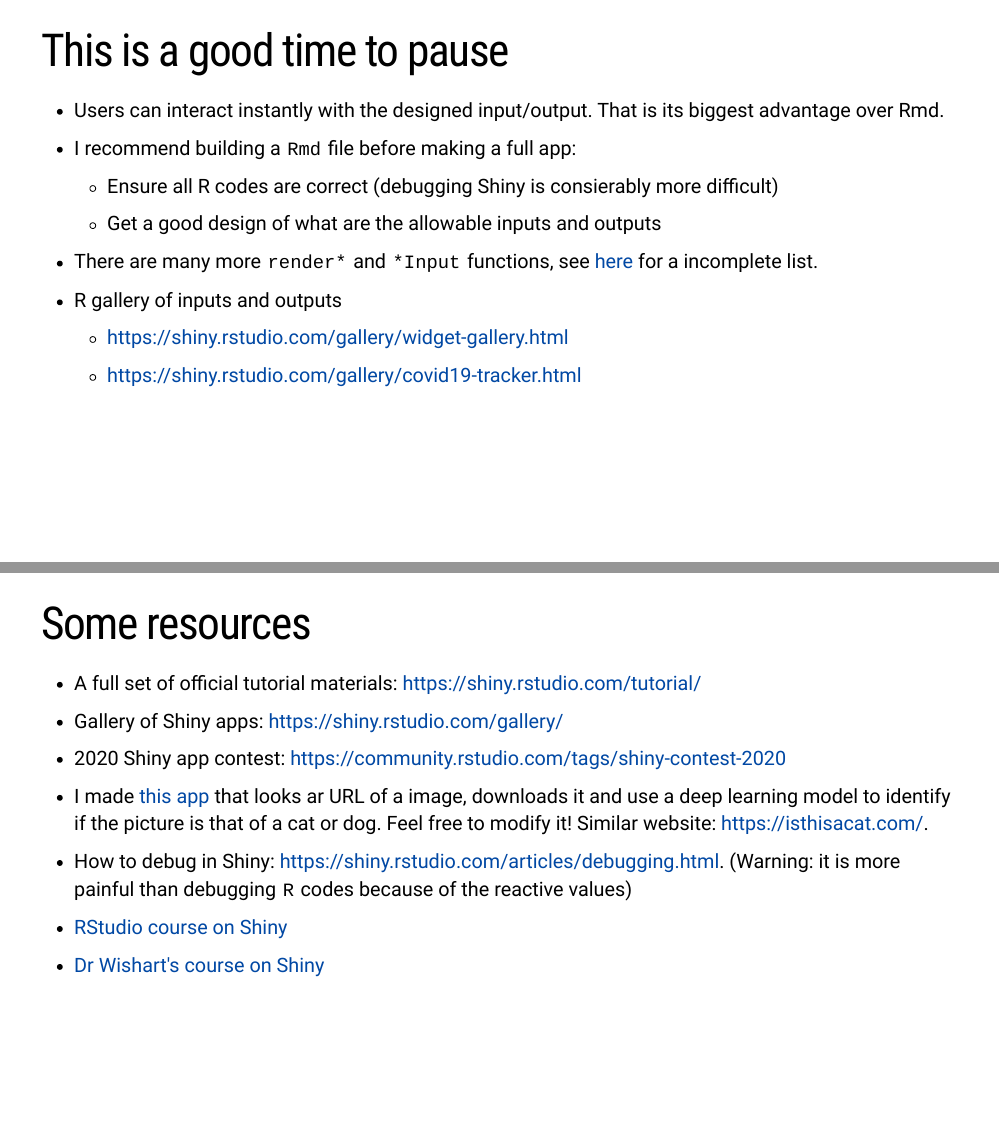
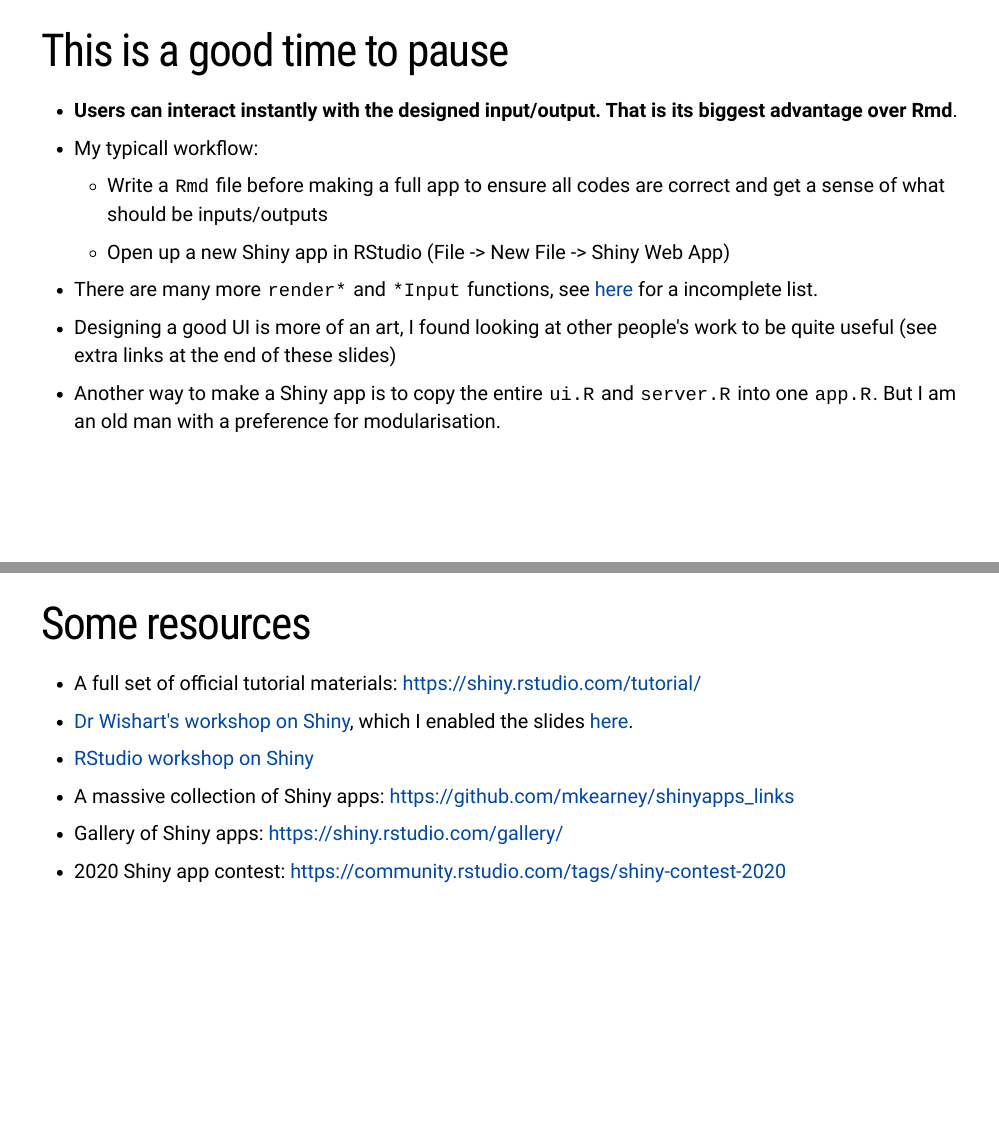
Before and after one commit to kevinwang09/shiny_3888, an R Markdown document (index.Rmd): pages 15 and 31 of 33 before the commit and pages 15 and 34 of 36 after it, joined at a grey line. The pictures show the slides in the output file index.html that the author committed with the source; the slides are laid out offline by our stand-in for remark.js, each with all of its steps uncovered, in fonts that may differ from those the slides ask for, and without slide numbers, shadows or browser add-ons.

Commit message:
Extra links and add dubugging section

````diff
--- a/index.Rmd
+++ b/index.Rmd
@@ -201,22 +203,21 @@ Demo 1: Let's build your first Shiny app!
 })
 ```
 ---
+
 # This is a good time to pause
 
-+ Users can interact instantly with the designed input/output. That is its biggest advantage over Rmd.
++ **Users can interact instantly with the designed input/output. That is its biggest advantage over Rmd**.
 
-+ I recommend building a `Rmd` file before making a full app:
-  - Ensure all R codes are correct (debugging Shiny is consierably more difficult)
-  - Get a good design of what are the allowable inputs and outputs
++ My typicall workflow:
+  - Write a `Rmd` file before making a full app to ensure all codes are correct and get a sense of what should be inputs/outputs
+  - Open up a new Shiny app in RStudio (File -> New File -> Shiny Web App)
 
 
 + There are many more `render*` and `*Input` functions, see [here](https://kevinwang09.github.io/SSA-Shiny-Workshop-2019/01-Intro.html#20) for a incomplete list.
 
++ Designing a good UI is more of an art, I found looking at other people's work to be quite useful (see extra links at the end of these slides)
 
-+ R gallery of inputs and outputs
-
-  - https://shiny.rstudio.com/gallery/widget-gallery.html
-  - https://shiny.rstudio.com/gallery/covid19-tracker.html
++ Another way to make a Shiny app is to copy the entire `ui.R` and `server.R` into one `app.R`. But I am an old man with a preference for modularisation.
 
 ---
 
@@ -466,13 +494,11 @@ shiny::runGitHub(
 # Some resources
 
 + A full set of official tutorial materials: https://shiny.rstudio.com/tutorial/
++ [Dr Wishart's workshop on Shiny](https://github.com/jrwishart/SSA-Shiny-Workshop-2019), which I enabled the slides [here](https://github.com/kevinwang09/SSA-Shiny-Workshop-2019).
++ [RStudio workshop on Shiny](https://github.com/rstudio-conf-2020/shiny-start-finish)
++ A massive collection of Shiny apps: https://github.com/mkearney/shinyapps_links
 + Gallery of Shiny apps: https://shiny.rstudio.com/gallery/
 + 2020 Shiny app contest: https://community.rstudio.com/tags/shiny-contest-2020
-+ I made [this app](https://github.com/kevinwang09/catdog_shiny) that looks ar URL of a image, downloads it and use a deep learning model to identify if the picture is that of a cat or dog. Feel free to modify it! Similar website: https://isthisacat.com/.
-+ How to debug in Shiny: https://shiny.rstudio.com/articles/debugging.html. (Warning: it is more painful than debugging `R` codes because of the reactive values)
-+ [RStudio course on Shiny](https://github.com/rstudio-conf-2020/shiny-start-finish)
-+ [Dr Wishart's course on Shiny](https://github.com/jrwishart/SSA-Shiny-Workshop-2019)
-
 ---
 
 <!-- class: segue -->
````
Also changed, not shown: bomrang_3888/server.R (+3 -0 lines), README.md, index.html, index_files/figure-html/unnamed-chunk-2-1.png, index.Rmd (39 more changed lines).
